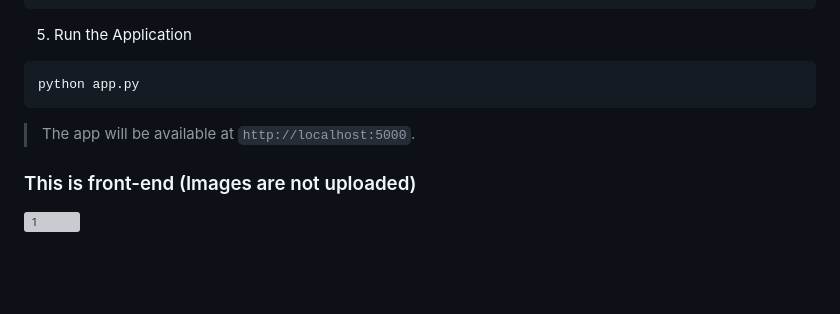
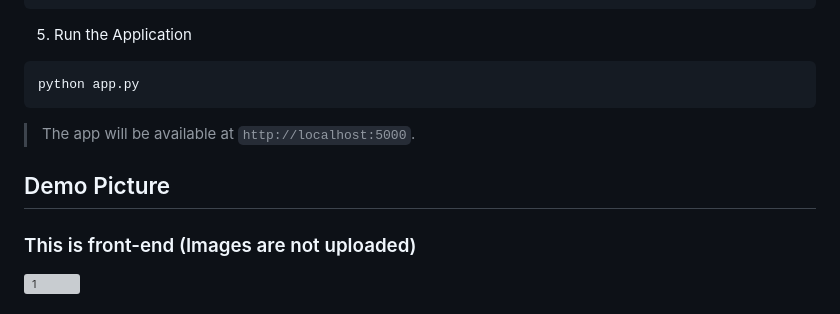
Before and after one commit to aniruddha2002das/Image-testcases-generate-LLM, a Markdown page: README.md, the part around the change. Rendered like a GitHub page; blank space fills up the shorter version; grey boxes are pictures that could not be loaded.

```diff
--- a/README.md
+++ b/README.md
@@ -58,6 +58,7 @@ python app.py
 > The app will be available at `http://localhost:5000`.
 
 
+## Demo Picture
 ### This is front-end (Images are not uploaded)
 
 <img width="1438" alt="1" src="https://github.com/user-attachments/assets/d3a8d81d-7d8c-4769-babc-265a0fd70ff8">
```
